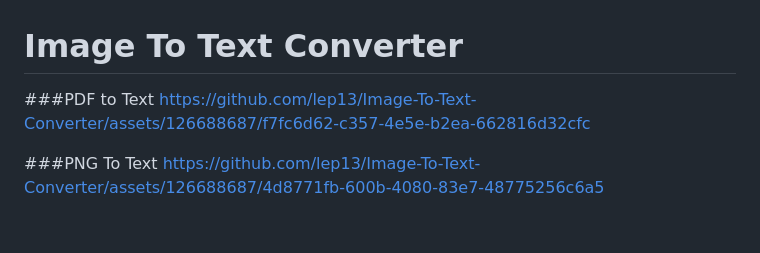
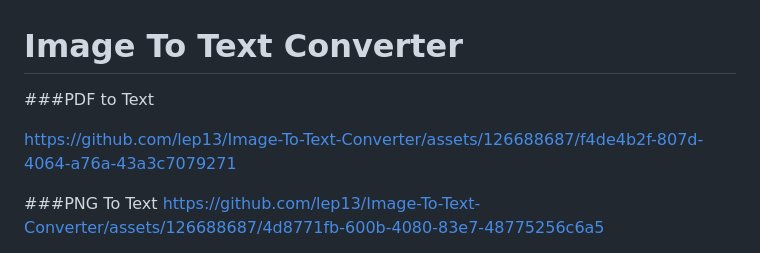
Before and after one commit to lep13/Coding-Assignment-Fullstack-Python-Engineer-Swiss-Army-Knife, a Markdown page: README.md, the part around the change. Drawn GitHub-style; blank space fills up the shorter version.

```diff
--- a/README.md
+++ b/README.md
@@ -1,7 +1,10 @@
 # Image To Text Converter
 
 ###PDF to Text
-https://github.com/lep13/Image-To-Text-Converter/assets/126688687/f7fc6d62-c357-4e5e-b2ea-662816d32cfc
+
+https://github.com/lep13/Image-To-Text-Converter/assets/126688687/f4de4b2f-807d-4064-a76a-43a3c7079271
+
+
 
 ###PNG To Text
 https://github.com/lep13/Image-To-Text-Converter/assets/126688687/4d8771fb-600b-4080-83e7-48775256c6a5
```
